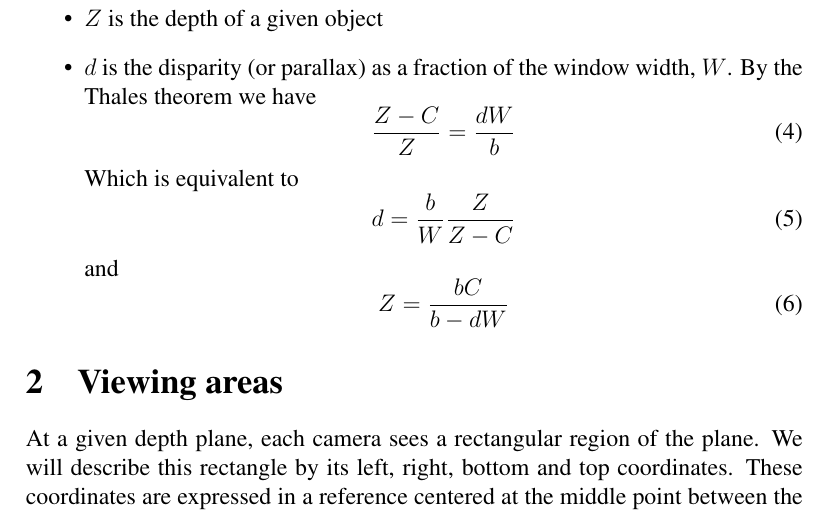
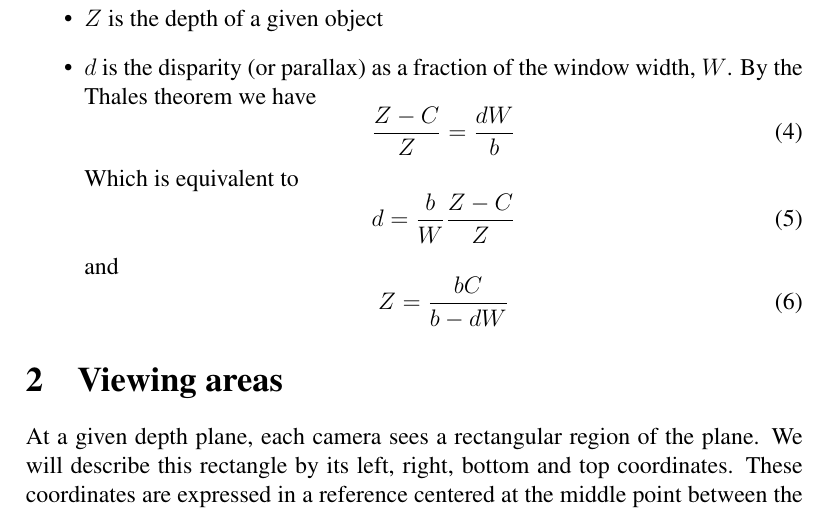
Before and after one commit to paulinus/stereoplanner, a LaTeX document (doc/geometry.tex): part of page 2 of 5, cut so that both start at the same text. Compiled offline with pdfLaTeX.

Commit message:
Fix bug in Parallax from depth.

```diff
--- a/doc/geometry.tex
+++ b/doc/geometry.tex
@@ -77,7 +77,7 @@ Shooting parameters
  \end{equation}
  Which is equivalent to
  \begin{equation}
-  d = \frac{b}{W} \frac{Z}{Z-C}
+  d = \frac{b}{W} \frac{Z-C}{Z}
  \end{equation}
  and
  \begin{equation}
```
Also changed, not shown: 2 other files.
